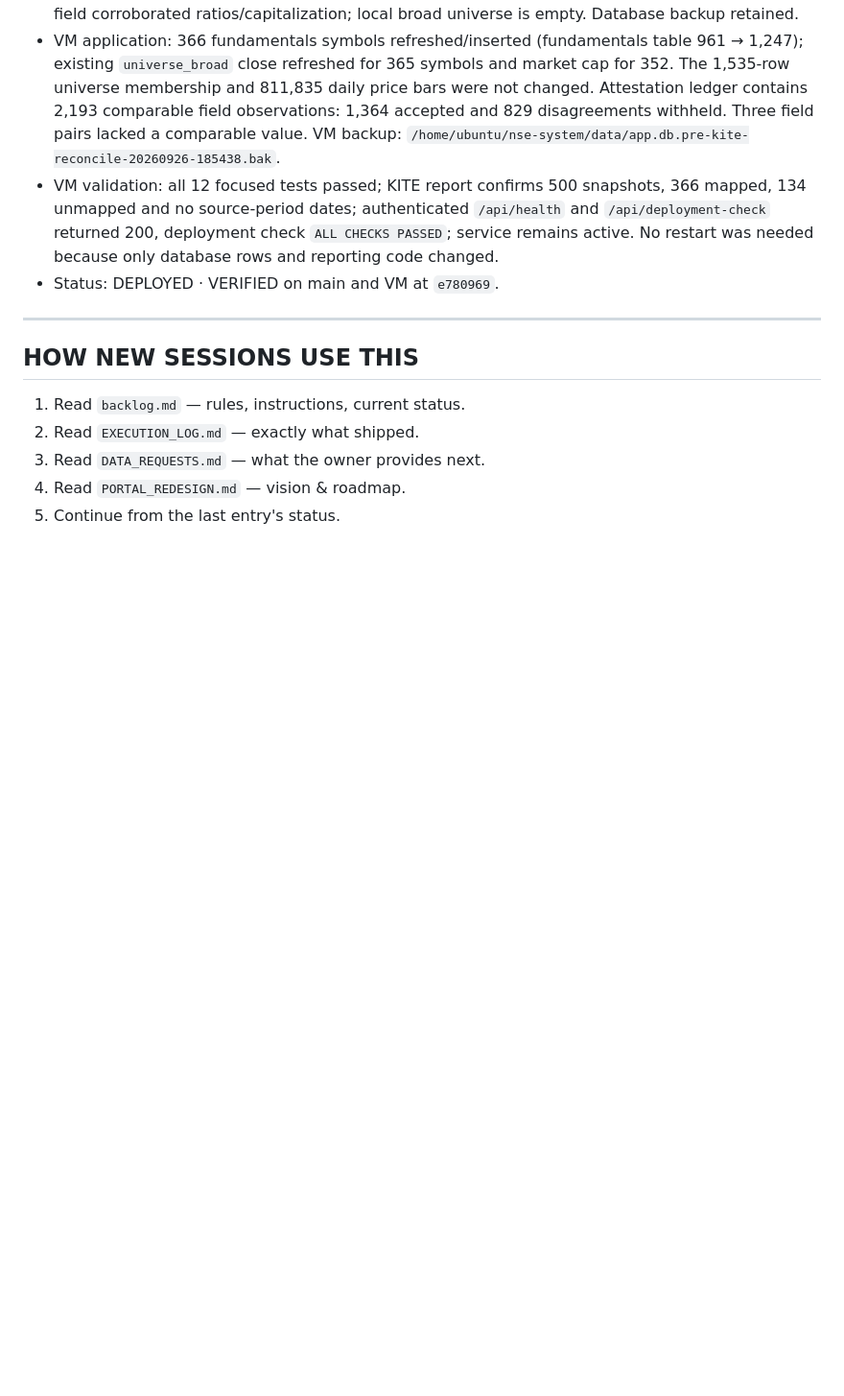
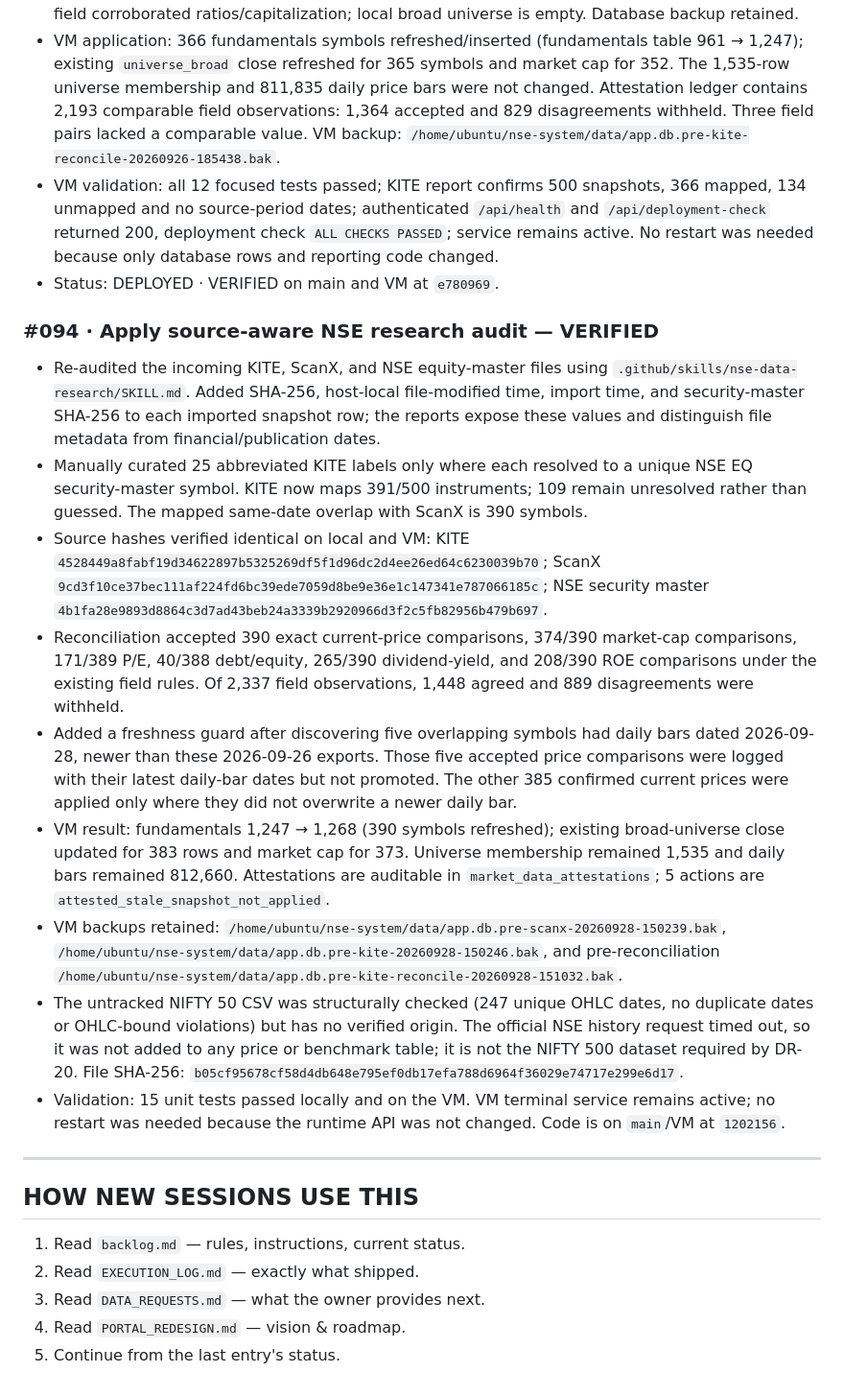
Before and after one commit to ankitchaudhary6886/nse-system, a Markdown page: EXECUTION_LOG.md, the part around the change. Shown at 96% size. GitHub-like rendering; blank space fills up the shorter version.

Commit message:
nse: log source-aware data audit and VM refresh
Record the validated symbol mappings, artifact hashes, field-level reconciliation, stale-price skips, backups, and outstanding NIFTY 500/source-provenance gaps.

Co-authored-by: Copilot <223556219+Copilot@users.noreply.github.com>

```diff
--- a/EXECUTION_LOG.md
+++ b/EXECUTION_LOG.md
@@ -1351,6 +1351,51 @@ All detectors computed inline in `traders/mcallen.py`:
   restart was needed because only database rows and reporting code changed.
 - Status: DEPLOYED · VERIFIED on main and VM at `e780969`.
 
+### #094 · Apply source-aware NSE research audit — VERIFIED
+- Re-audited the incoming KITE, ScanX, and NSE equity-master files using
+  `.github/skills/nse-data-research/SKILL.md`. Added SHA-256, host-local
+  file-modified time, import time, and security-master SHA-256 to each
+  imported snapshot row; the reports expose these values and distinguish
+  file metadata from financial/publication dates.
+- Manually curated 25 abbreviated KITE labels only where each resolved to
+  a unique NSE EQ security-master symbol. KITE now maps 391/500 instruments;
+  109 remain unresolved rather than guessed. The mapped same-date overlap
+  with ScanX is 390 symbols.
+- Source hashes verified identical on local and VM:
+  KITE `4528449a8fabf19d34622897b5325269df5f1d96dc2d4ee26ed64c6230039b70`;
+  ScanX `9cd3f10ce37bec111af224fd6bc39ede7059d8be9e36e1c147341e787066185c`;
+  NSE security master
+  `4b1fa28e9893d8864c3d7ad43beb24a3339b2920966d3f2c5fb82956b479b697`.
+- Reconciliation accepted 390 exact current-price comparisons, 374/390
+  market-cap comparisons, 171/389 P/E, 40/388 debt/equity, 265/390
+  dividend-yield, and 208/390 ROE comparisons under the existing field
+  rules. Of 2,337 field observations, 1,448 agreed and 889 disagreements
+  were withheld.
+- Added a freshness guard after discovering five overlapping symbols had
+  daily bars dated 2026-09-28, newer than these 2026-09-26 exports. Those
+  five accepted price comparisons were logged with their latest daily-bar
+  dates but not promoted. The other 385 confirmed current prices were
+  applied only where they did not overwrite a newer daily bar.
+- VM result: fundamentals 1,247 → 1,268 (390 symbols refreshed); existing
+  broad-universe close updated for 383 rows and market cap for 373.
+  Universe membership remained 1,535 and daily bars remained 812,660.
+  Attestations are auditable in `market_data_attestations`; 5 actions are
+  `attested_stale_snapshot_not_applied`.
+- VM backups retained:
+  `/home/ubuntu/nse-system/data/app.db.pre-scanx-20260928-150239.bak`,
+  `/home/ubuntu/nse-system/data/app.db.pre-kite-20260928-150246.bak`,
+  and pre-reconciliation
+  `/home/ubuntu/nse-system/data/app.db.pre-kite-reconcile-20260928-151032.bak`.
+- The untracked NIFTY 50 CSV was structurally checked (247 unique OHLC
+  dates, no duplicate dates or OHLC-bound violations) but has no verified
+  origin. The official NSE history request timed out, so it was not added
+  to any price or benchmark table; it is not the NIFTY 500 dataset required
+  by DR-20. File SHA-256:
+  `b05cf95678cf58d4db648e795ef0db17efa788d6964f36029e74717e299e6d17`.
+- Validation: 15 unit tests passed locally and on the VM. VM terminal
+  service remains active; no restart was needed because the runtime API
+  was not changed. Code is on `main`/VM at `1202156`.
+
 ---
 
 ## HOW NEW SESSIONS USE THIS
```
